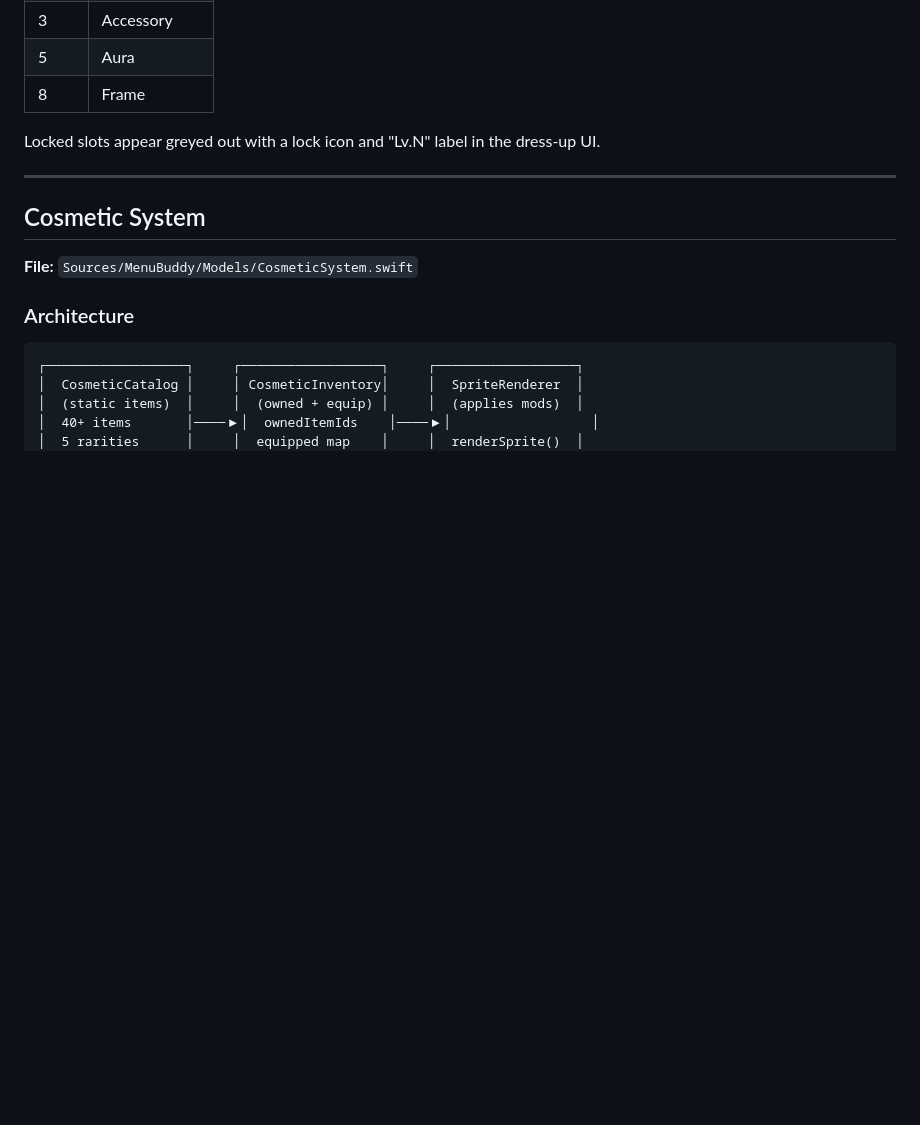
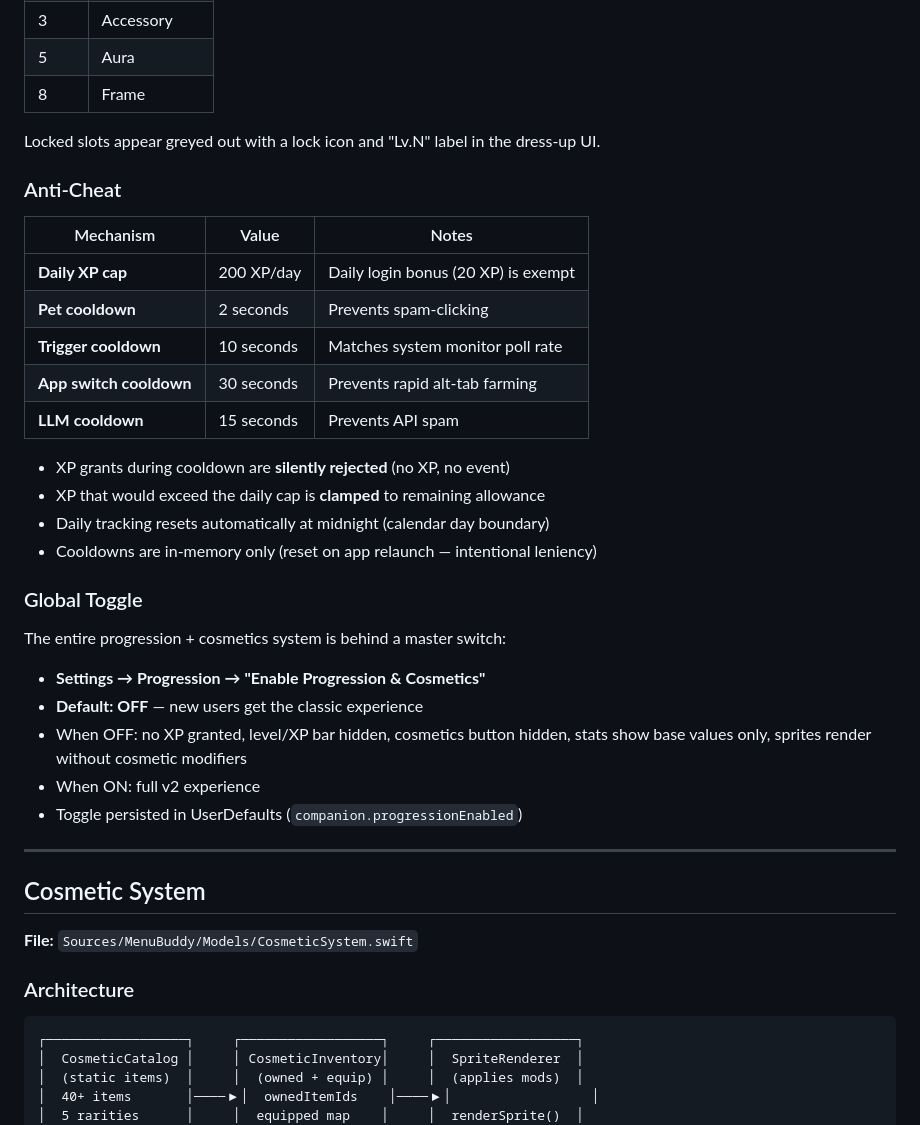
Before and after one commit to kingcos/MenuBuddy, a Markdown page: docs/v2-progression-and-cosmetics.md, the part around one of its changes. GitHub-like rendering; blank space fills up the shorter version.

```diff
--- a/docs/v2-progression-and-cosmetics.md
+++ b/docs/v2-progression-and-cosmetics.md
@@ -137,6 +138,31 @@ Cosmetic slots unlock at specific levels:
 | 8 | Frame |
 
 Locked slots appear greyed out with a lock icon and "Lv.N" label in the dress-up UI.
+
+### Anti-Cheat
+
+| Mechanism | Value | Notes |
+|-----------|-------|-------|
+| **Daily XP cap** | 200 XP/day | Daily login bonus (20 XP) is exempt |
+| **Pet cooldown** | 2 seconds | Prevents spam-clicking |
+| **Trigger cooldown** | 10 seconds | Matches system monitor poll rate |
+| **App switch cooldown** | 30 seconds | Prevents rapid alt-tab farming |
+| **LLM cooldown** | 15 seconds | Prevents API spam |
+
+- XP grants during cooldown are **silently rejected** (no XP, no event)
+- XP that would exceed the daily cap is **clamped** to remaining allowance
+- Daily tracking resets automatically at midnight (calendar day boundary)
+- Cooldowns are in-memory only (reset on app relaunch — intentional leniency)
+
+### Global Toggle
+
+The entire progression + cosmetics system is behind a master switch:
+
+- **Settings → Progression → "Enable Progression & Cosmetics"**
+- **Default: OFF** — new users get the classic experience
+- When OFF: no XP granted, level/XP bar hidden, cosmetics button hidden, stats show base values only, sprites render without cosmetic modifiers
+- When ON: full v2 experience
+- Toggle persisted in UserDefaults (`companion.progressionEnabled`)
 
 ---
 
```
Also changed, not shown: other parts of docs/v2-progression-and-cosmetics.md (+40 -0 lines), docs/v2-progression-and-cosmetics.zh-CN.md (+65 -0 lines).
